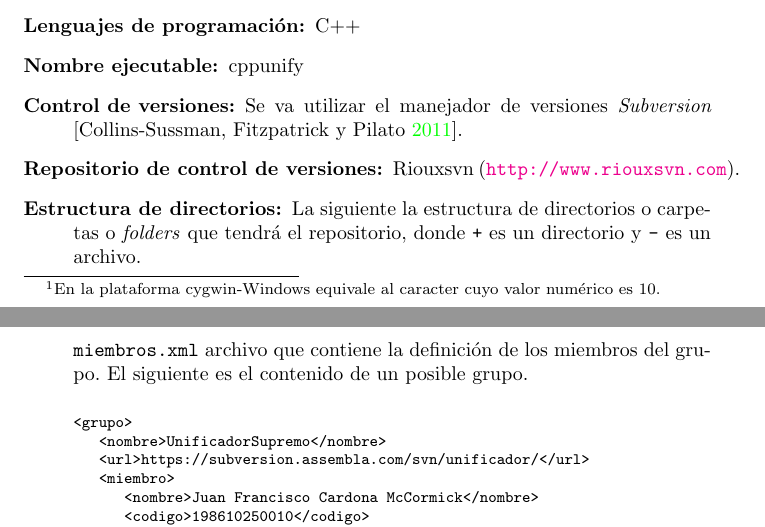
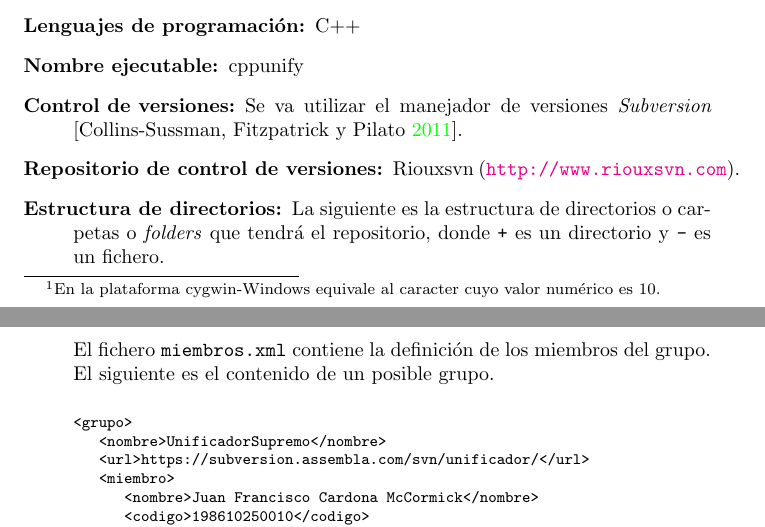
Before and after one commit to fcardonaEAFIT/ST0244-2019-2-Practica, a LaTeX document (ST0244-2019-2-Practica-01.tex): two parts of pages 6 and 7 of 8, joined at a grey line, cut so that both start at the same text. Compiled offline with pdfLaTeX.

Commit message:
archivo -> fichero

```diff
--- a/ST0244-2019-2-Practica-01.tex
+++ b/ST0244-2019-2-Practica-01.tex
@@ -513,14 +513,14 @@ primer caracter es visible y el segundo es simple un evento.
   \emph{Subversion}
   \parencite{collins-sussman--fitzpatrick-pilato-2011}.
 \item[Repositorio de control de versiones:] Riouxsvn (\url{http://www.riouxsvn.com}).
-\item[Estructura de directorios:] La siguiente la estructura de
-  directorios o carpetas o \emph{folders} que tendrá el repositorio, donde
-  \texttt{+} es un directorio y \texttt{-} es un archivo.
+\item[Estructura de directorios:] La siguiente es la estructura de
+  directorios o carpetas o \emph{folders} que tendrá el repositorio,
+  donde \texttt{+} es un directorio y \texttt{-} es un fichero.
 \begin{alltt}
 \end{alltt}
 
-  \texttt{miembros.xml} archivo que contiene la definición de los
-  miembros del grupo. El siguiente es el contenido de un posible grupo.
+El fichero \texttt{miembros.xml} contiene la definición de los
+miembros del grupo. El siguiente es el contenido de un posible grupo.
 
   {\footnotesize
 \begin{alltt}
```
Also changed, not shown: ST0244-2019-2-Practica-01.tex (2 more changed lines).
